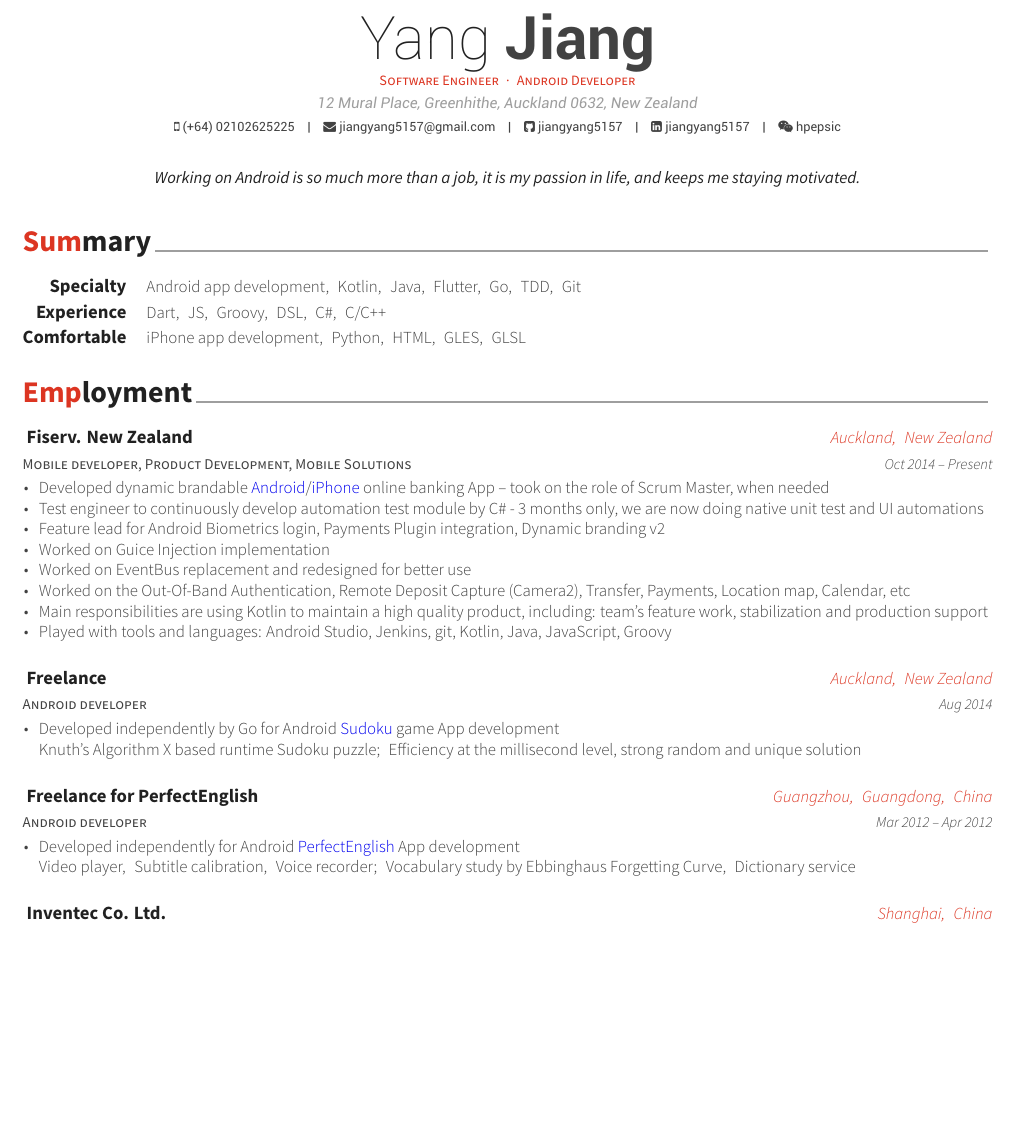
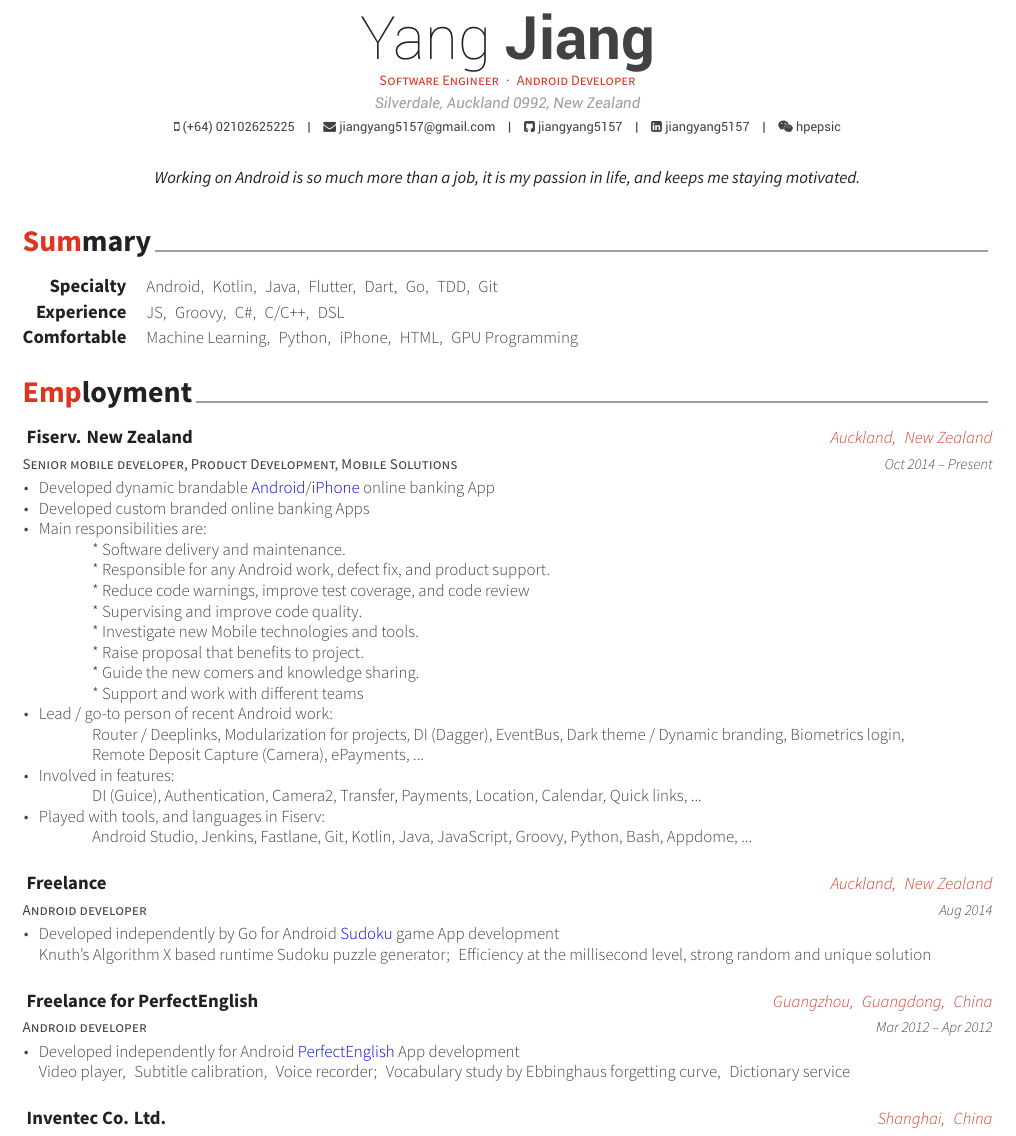
Before and after one commit to jiangyang5157/cv, a LaTeX CV (resume.tex, which reads resume/employment.tex, resume/summary.tex): part of page 1 of 2, cut so that both start at the same text, the shorter picture padded with empty space. The pictures show the PDF file resume.pdf that the author committed with the source.

Commit message:
20200609

```diff
--- a/resume.tex
+++ b/resume.tex
@@ -26,7 +26,7 @@
 %----------------------------------------------------------------
 \name{Yang}{Jiang}
 \position{Software Engineer{\enskip\cdotp\enskip}Android Developer}
-\address{12 Mural Place, Greenhithe, Auckland 0632, New Zealand}
+\address{Silverdale, Auckland 0992, New Zealand}
 \mobile{(+64) 02102625225}
 \email{jiangyang5157@gmail.com}
 \github{jiangyang5157}
--- a/resume/employment.tex
+++ b/resume/employment.tex
@@ -4,20 +4,32 @@
 %----------------------------------------------------------------
 \begin{cventries}
 	\cventry
-	{Mobile developer, Product Development, Mobile Solutions}
+	{Senior mobile developer, Product Development, Mobile Solutions}
 	{\href{https://www.careers.fiserv.com/new-zealand}{Fiserv. New Zealand}}
 	{Auckland,\enskip New Zealand}
 	{Oct 2014 – Present}
 	{
 		\begin{cvitems}
-			\item {Developed dynamic brandable \href{https://play.google.com/store/apps/details?id=com.fiserv.touchbankingasp&hl=en}{\color{deepblue}{Android}}/\href{https://itunes.apple.com/us/app/touchbanking/id386678211?mt=8}{\color{deepblue}{iPhone}} online banking App – took on the role of Scrum Master, when needed}
-			\item {Test engineer to continuously develop automation test module by C\# - 3 months only, we are now doing native unit test and UI automations}
-			\item {Feature lead for Android Biometrics login, Payments Plugin integration, Dynamic branding v2}
-			\item {Worked on Guice Injection implementation}
-			\item {Worked on EventBus replacement and redesigned for better use}
-			\item {Worked on the Out-Of-Band Authentication, Remote Deposit Capture (Camera2), Transfer, Payments, Location map, Calendar, etc}
-			\item {Main responsibilities are using Kotlin to maintain a high quality product, including: team’s feature work, stabilization and production support}
-			\item {Played with tools and languages: Android Studio, Jenkins, git, Kotlin, Java, JavaScript, Groovy}
+			\item {Developed dynamic brandable \href{https://play.google.com/store/apps/details?id=com.fiserv.touchbankingasp&hl=en}{\color{deepblue}{Android}}/\href{https://itunes.apple.com/us/app/touchbanking/id386678211?mt=8}{\color{deepblue}{iPhone}} online banking App}
+			\item {Developed custom branded online banking Apps}
+			\item
+			{Main responsibilities are:
+				\\\tab * Software delivery and maintenance.
+				\\\tab * Responsible for any Android work, defect fix, and product support.
+				\\\tab * Reduce code warnings, improve test coverage, and code review
+				\\\tab * Supervising and improve code quality.
+				\\\tab * Investigate new Mobile technologies and tools.
+				\\\tab * Raise proposal that benefits to project.
+				\\\tab * Guide the new comers and knowledge sharing.
+				\\\tab * Support and work with different teams
+			}
+			\item {Lead / go-to person of recent Android work:
+				\\\tab Router / Deeplinks, Modularization for projects, DI (Dagger), EventBus, Dark theme / Dynamic branding, Biometrics login,
+				\\\tab Remote Deposit Capture (Camera), ePayments, ...}
+			\item {Involved in features:
+				\\\tab DI (Guice), Authentication, Camera2, Transfer, Payments, Location, Calendar, Quick links, ...}
+			\item {Played with tools, and languages in Fiserv:
+				\\\tab Android Studio, Jenkins, Fastlane, Git, Kotlin, Java, JavaScript, Groovy, Python, Bash, Appdome, ...}
 		\end{cvitems}
 	}
 \end{cventries}
@@ -32,7 +44,7 @@
 	{
 		\begin{cvitems}
 			\item {Developed independently by Go for Android \href{https://play.google.com/store/apps/details?id=com.gmail.jiangyang5157.sudoku}{\color{deepblue}{Sudoku}} game App development\\
-			Knuth's Algorithm X based runtime Sudoku puzzle;\enskip
+			Knuth's Algorithm X based runtime Sudoku puzzle generator;\enskip
 			Efficiency at the millisecond level, strong random and unique solution}
 		\end{cvitems}
 	}
--- a/resume/summary.tex
+++ b/resume/summary.tex
@@ -5,7 +5,7 @@
 	\cvskill
 		{Specialty}
 		{
-		Android app development,\enskip
+		Android,\enskip
 		Kotlin,\enskip
 		Java,\enskip
 		Flutter,\enskip
@@ -26,5 +26,5 @@
 	\cvskill
 		{Comfortable}
 		{
-		iPhone app development,\enskip
+		Machine Learning,\enskip
 		Python,\enskip
@@ -31,6 +32,5 @@
 		HTML,\enskip
-		GLES,\enskip
-		GLSL
+		GPU Programming
 		}
 \end{cvskills}
 
```
Also changed, not shown: awesome-cv.cls (+1 -0 lines), resume.pdf, resume/employment.tex (2 more changed lines), resume/summary.tex (7 more changed lines).
